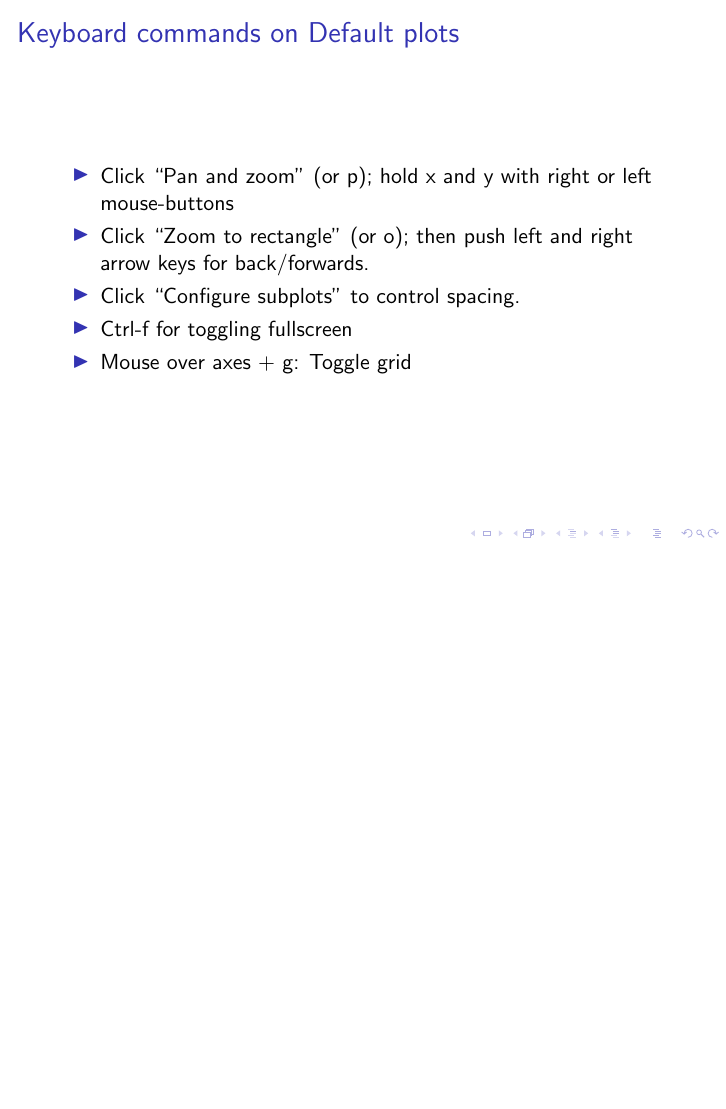
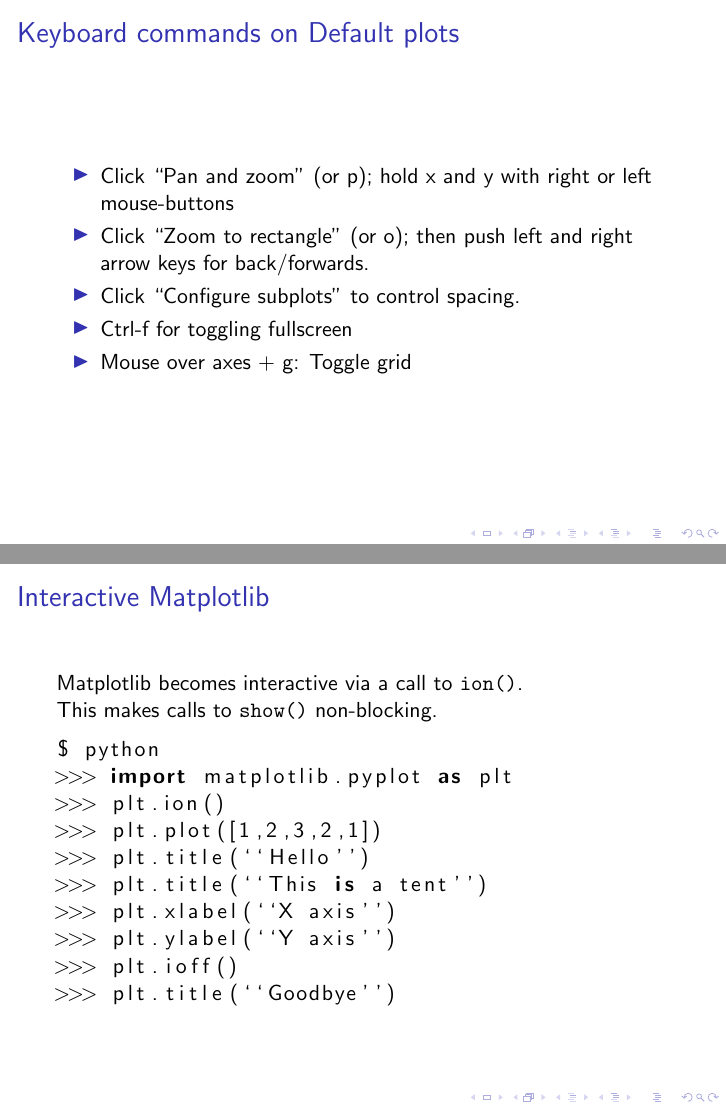
Before and after one commit to NAThompson/MatplotlibExamples, LaTeX slides (talk.tex): page 11 of 11 before the commit and pages 11 and 12 of 12 after it, the two joined at a grey line, the shorter picture padded with empty space. Compiled offline with pdfLaTeX.

Commit message:
Interactive matplotlib; first cut.

```diff
--- a/talk.tex
+++ b/talk.tex
@@ -124,5 +124,27 @@
 
 \end{frame}
 
+\begin{frame}[fragile]
+\frametitle{Interactive Matplotlib}
+
+Matplotlib becomes interactive via a call to \texttt{ion()}.
+
+This makes calls to \texttt{show()} non-blocking.
+\begin{lstlisting}[language=Python]
+$ python
+>>> import matplotlib.pyplot as plt
+>>> plt.ion()
+>>> plt.plot([1,2,3,2,1])
+>>> plt.title(``Hello'')
+>>> plt.title(``This is a tent'')
+>>> plt.xlabel(``X axis'')
+>>> plt.ylabel(``Y axis'')
+>>> plt.ioff()
+>>> plt.title(``Goodbye'')
+\end{lstlisting}
+
+
+\end{frame}
+
 
 \end{document}
```
Also changed, not shown: talk.pdf.
